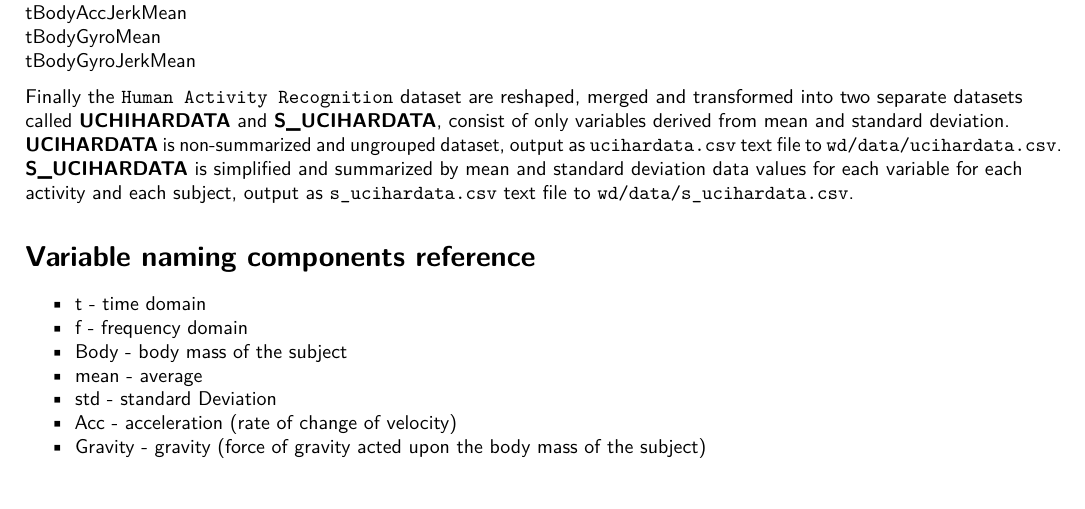
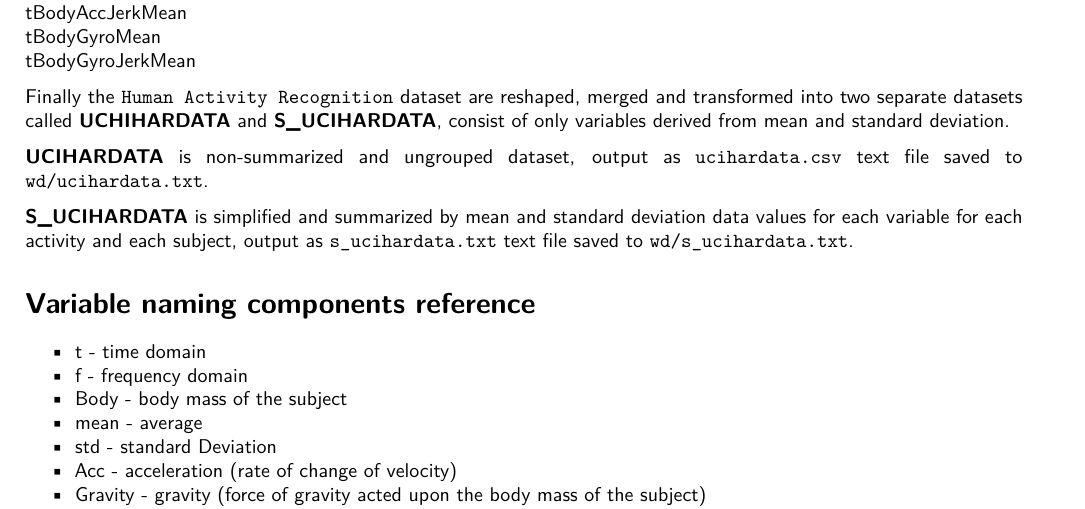
Before and after one commit to robertwcw/Rprog-gettingcleaningdata, an R Markdown document (CodeBook.Rmd): part of page 3 of 24, cut so that both start at the same text. Rendered offline with R 4.5, knitr and Pandoc, then LaTeX, with nearby package versions; both versions are drawn in the output format of the newer one; some code elsewhere in the file could not run offline.

Commit message:
Changed some wordings to improve readability and help reader understanding.

```diff
--- a/CodeBook.Rmd
+++ b/CodeBook.Rmd
@@ -3,8 +3,8 @@ title: "Codebook for UCI Human Activity Recognition Dataset"
 dataMaid: yes
 subtitle: Autogenerated data summary from dataMaid
 output:
+  pdf_document: default
   md_document: default
-  pdf_document: default
 toc: yes
 geometry: margin=2cm
 documentclass: article
@@ -46,8 +46,10 @@ tBodyGyroJerkMean
 
 
 Finally the `Human Activity Recognition` dataset are reshaped, merged and transformed into two separate datasets called **UCHIHARDATA** and **S_UCIHARDATA**, consist of only variables derived from mean and standard deviation.
-**UCIHARDATA** is non-summarized and ungrouped dataset, output as `ucihardata.csv` text file to `wd/data/ucihardata.csv`.
-**S_UCIHARDATA** is simplified and summarized by mean and standard deviation data values for each variable for each activity and each subject, output as `s_ucihardata.csv` text file to `wd/data/s_ucihardata.csv`.
+
+**UCIHARDATA** is non-summarized and ungrouped dataset, output as `ucihardata.csv` text file saved to `wd/ucihardata.txt`.
+
+**S_UCIHARDATA** is simplified and summarized by mean and standard deviation data values for each variable for each activity and each subject, output as `s_ucihardata.txt` text file saved to `wd/s_ucihardata.txt`.
 
 
 
```
Also changed, not shown: README.md.
